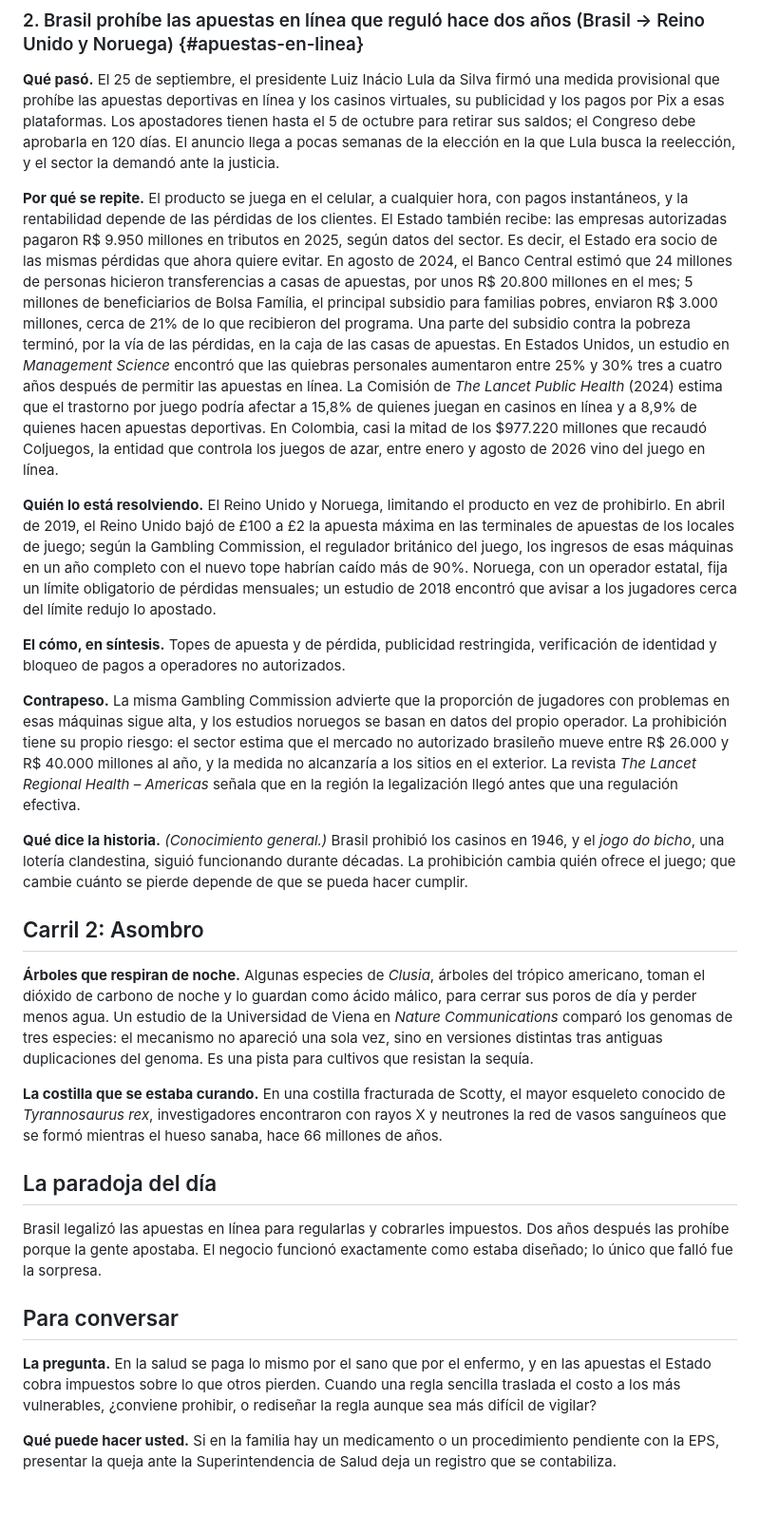
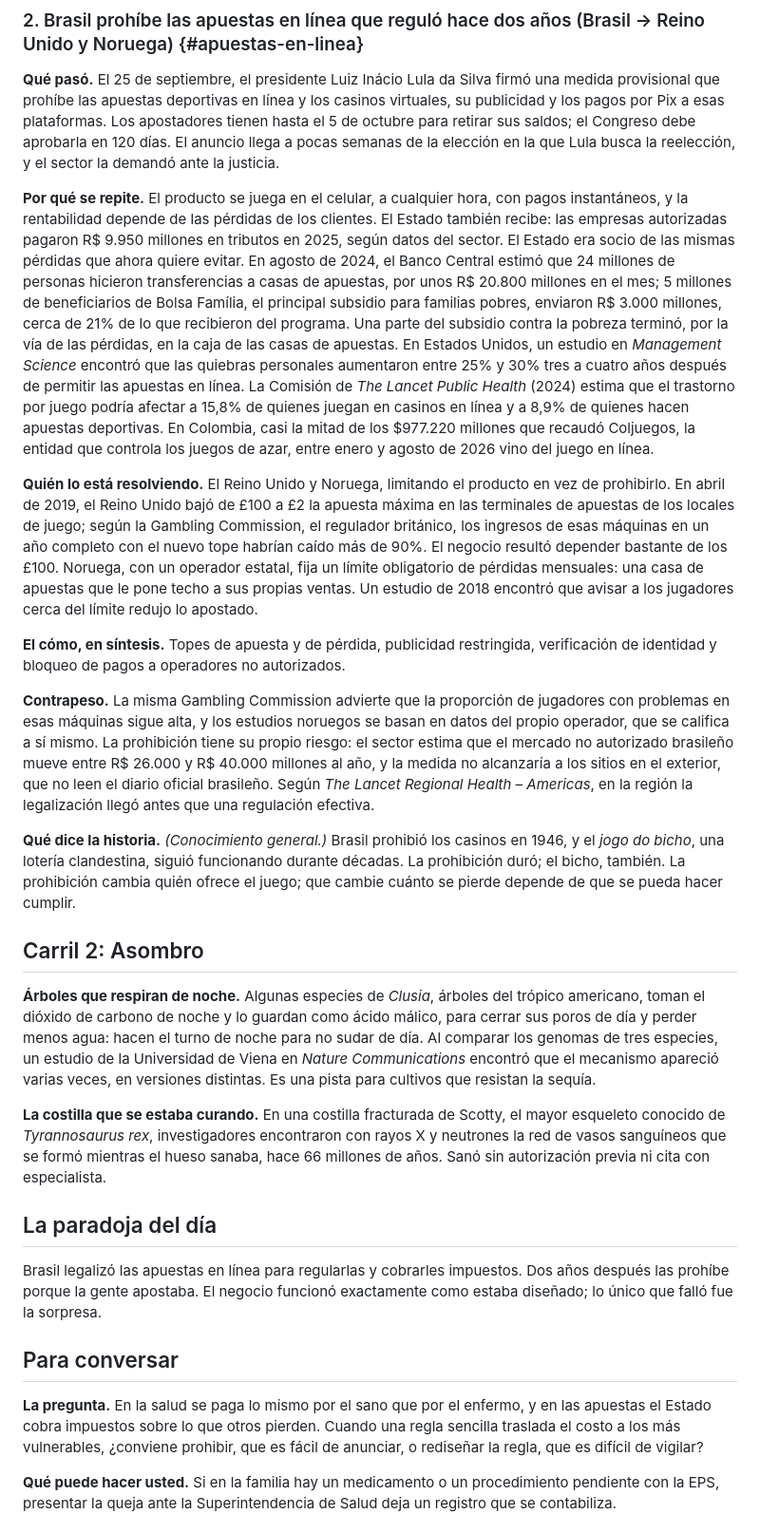
Before and after one commit to MateoPosadaZea/otra-lectura, a Markdown page: ediciones/2026-09-26-radar.md, the part around one of its changes. Shown at 95% size. Rendered like a GitHub page; blank space fills up the shorter version.

Commit message:
Humor repartido: ediciones 25 y 26 (en curso)
Co-Authored-By: Claude Opus 5.5 <noreply@anthropic.com>
Claude-Session: https://claude.ai/code/session_01PaiPt73Gg2dBxy8faNJwyJ

```diff
--- a/ediciones/2026-09-26-radar.md
+++ b/ediciones/2026-09-26-radar.md
@@ -225,7 +225,7 @@ sector la demandó ante la justicia.
 **Por qué se repite.** El producto se juega en el celular, a cualquier
 hora, con pagos instantáneos, y la rentabilidad depende de las pérdidas de
 los clientes. El Estado también recibe: las empresas autorizadas pagaron
-R$ 9.950 millones en tributos en 2025, según datos del sector. Es decir, el
+R$ 9.950 millones en tributos en 2025, según datos del sector. El
 Estado era socio de las mismas pérdidas que ahora quiere evitar. En agosto
 de 2024, el Banco Central estimó que 24 millones de personas hicieron
 transferencias a casas de apuestas, por unos R$ 20.800 millones en el mes;
@@ -246,9 +246,11 @@ vino del juego en línea.
 **Quién lo está resolviendo.** El Reino Unido y Noruega, limitando el
 producto en vez de prohibirlo. En abril de 2019, el Reino Unido bajó de
 £100 a £2 la apuesta máxima en las terminales de apuestas de los locales
-de juego; según la Gambling Commission, el regulador británico del juego, los ingresos de esas máquinas en
-un año completo con el nuevo tope habrían caído más de 90%. Noruega, con
-un operador estatal, fija un límite obligatorio de pérdidas mensuales; un
+de juego; según la Gambling Commission, el regulador británico, los
+ingresos de esas máquinas en un año completo con el nuevo tope habrían
+caído más de 90%. El negocio resultó depender bastante de los £100.
+Noruega, con un operador estatal, fija un límite obligatorio de pérdidas
+mensuales: una casa de apuestas que le pone techo a sus propias ventas. Un
 estudio de 2018 encontró que avisar a los jugadores cerca del límite redujo lo apostado.
 
 **El cómo, en síntesis.** Topes de apuesta y de pérdida, publicidad
@@ -257,32 +259,35 @@ autorizados.
 
 **Contrapeso.** La misma Gambling Commission advierte que la proporción de
 jugadores con problemas en esas máquinas sigue alta, y los estudios
-noruegos se basan en datos del propio operador. La prohibición tiene su
+noruegos se basan en datos del propio operador, que se califica a sí
+mismo. La prohibición tiene su
 propio riesgo: el sector estima que el mercado no autorizado brasileño
 mueve entre R$ 26.000 y R$ 40.000 millones al año, y la medida no
-alcanzaría a los sitios en el exterior. La revista *The Lancet Regional
-Health – Americas* señala que en la región la legalización llegó antes que
+alcanzaría a los sitios en el exterior, que no leen el diario oficial
+brasileño. Según *The Lancet Regional Health – Americas*, en la región la legalización llegó antes que
 una regulación efectiva.
 
 **Qué dice la historia.** *(Conocimiento general.)* Brasil prohibió los
 casinos en 1946, y el *jogo do bicho*, una lotería clandestina, siguió
-funcionando durante décadas. La prohibición cambia quién ofrece el juego;
+funcionando durante décadas. La prohibición duró; el bicho, también. La prohibición cambia quién ofrece el juego;
 que cambie cuánto se pierde depende de que se pueda hacer cumplir.
 
 ## Carril 2: Asombro
 
 **Árboles que respiran de noche.** Algunas especies de *Clusia*, árboles
 del trópico americano, toman el dióxido de carbono de noche y lo guardan
-como ácido málico, para cerrar sus poros de día y perder menos agua. Un
-estudio de la Universidad de Viena en *Nature Communications* comparó los
-genomas de tres especies: el mecanismo no apareció una sola vez, sino en
-versiones distintas tras antiguas duplicaciones del genoma. Es una pista
+como ácido málico, para cerrar sus poros de día y perder menos agua: hacen
+el turno de noche para no sudar de día. Al comparar los genomas de tres
+especies, un estudio de la Universidad de Viena en *Nature Communications*
+encontró que el mecanismo apareció varias veces, en versiones distintas.
+Es una pista
 para cultivos que resistan la sequía.
 
 **La costilla que se estaba curando.** En una costilla fracturada de
 Scotty, el mayor esqueleto conocido de *Tyrannosaurus rex*, investigadores
 encontraron con rayos X y neutrones la red de vasos sanguíneos que se
-formó mientras el hueso sanaba, hace 66 millones de años.
+formó mientras el hueso sanaba, hace 66 millones de años. Sanó sin
+autorización previa ni cita con especialista.
 
 ## La paradoja del día
 
@@ -296,8 +301,8 @@ la sorpresa.
 **La pregunta.** En la salud se paga lo mismo por el sano que por el
 enfermo, y en las apuestas el Estado cobra impuestos sobre lo que otros
 pierden. Cuando una regla sencilla traslada el costo a los más
-vulnerables, ¿conviene prohibir, o rediseñar la regla aunque sea más
-difícil de vigilar?
+vulnerables, ¿conviene prohibir, que es fácil de anunciar, o rediseñar la
+regla, que es difícil de vigilar?
 
 **Qué puede hacer usted.** Si en la familia hay un medicamento o un
 procedimiento pendiente con la EPS, presentar la queja ante la
```
Also changed, not shown: other parts of ediciones/2026-09-26-radar.md (+12 -12 lines).
